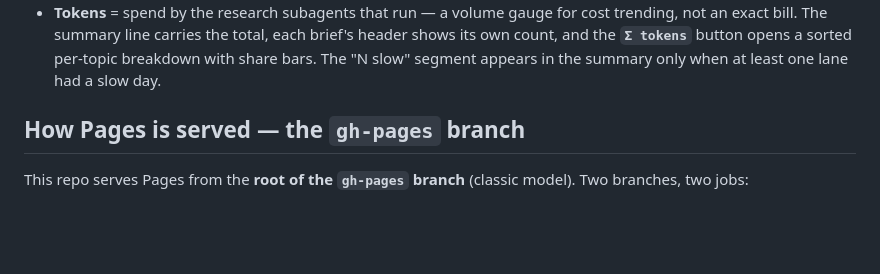
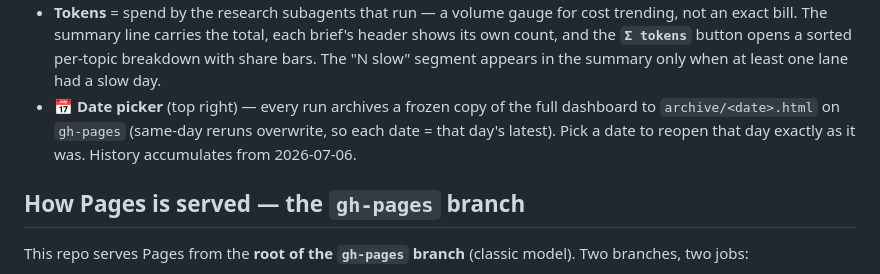
Before and after one commit to karlarao/daily-briefings, a Markdown page: README.md, the part around the change. Drawn GitHub-style; blank space fills up the shorter version.

Commit message:
prompt+docs: archive step + 📅 date picker (archive/<date>.html + index.json on gh-pages)

```diff
--- a/README.md
+++ b/README.md
@@ -43,6 +43,9 @@ search backend, execution model, model, and run date differ.
   an exact bill. The summary line carries the total, each brief's header shows its own count, and
   the **`Σ tokens`** button opens a sorted per-topic breakdown with share bars. The "N slow"
   segment appears in the summary only when at least one lane had a slow day.
+- **📅 Date picker** (top right) — every run archives a frozen copy of the full dashboard to
+  `archive/<date>.html` on `gh-pages` (same-day reruns overwrite, so each date = that day's
+  latest). Pick a date to reopen that day exactly as it was. History accumulates from 2026-07-06.
 
 ## How Pages is served — the `gh-pages` branch
 
```
Also changed, not shown: pages-briefings-routine-prompt.md (+48 -5 lines).
